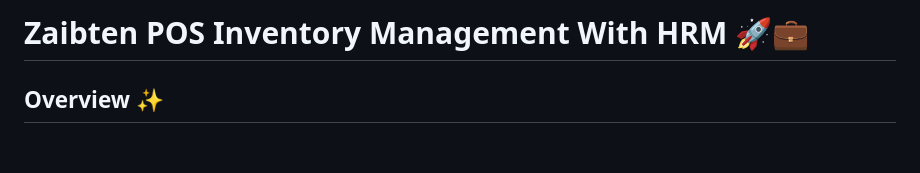
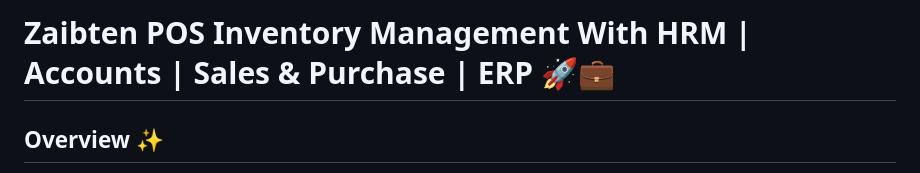
Before and after one commit to Muzamilofficial/PHP-POS-Inventory-Management-With-HRM, a Markdown page: README.md, the part around the change. Drawn GitHub-style; blank space fills up the shorter version.

Commit message:
discription of project
discription of project

```diff
--- a/README.md
+++ b/README.md
@@ -1,4 +1,4 @@
-# Zaibten POS Inventory Management With HRM 🚀💼
+# Zaibten POS Inventory Management With HRM | Accounts | Sales & Purchase | ERP 🚀💼
 ## Overview ✨
 PHP POS Inventory Management With HRM is an all-in-one solution designed to streamline your business operations. Whether you're managing sales, tracking inventory, or handling HR tasks, this project has you covered with a sleek, user-friendly interface and powerful features. Perfect for small to medium enterprises looking for efficiency and scalability. 💪🏽
 
```
